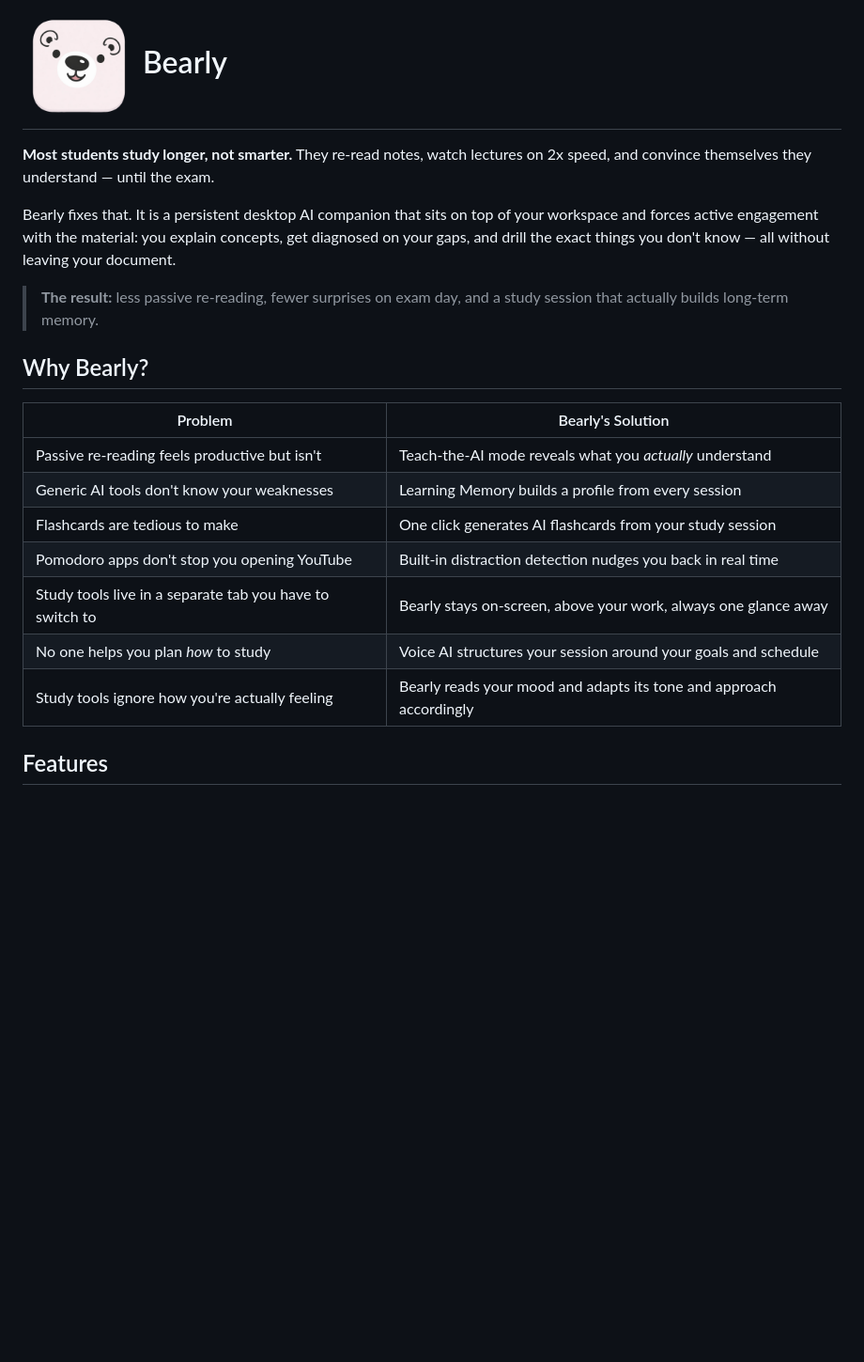
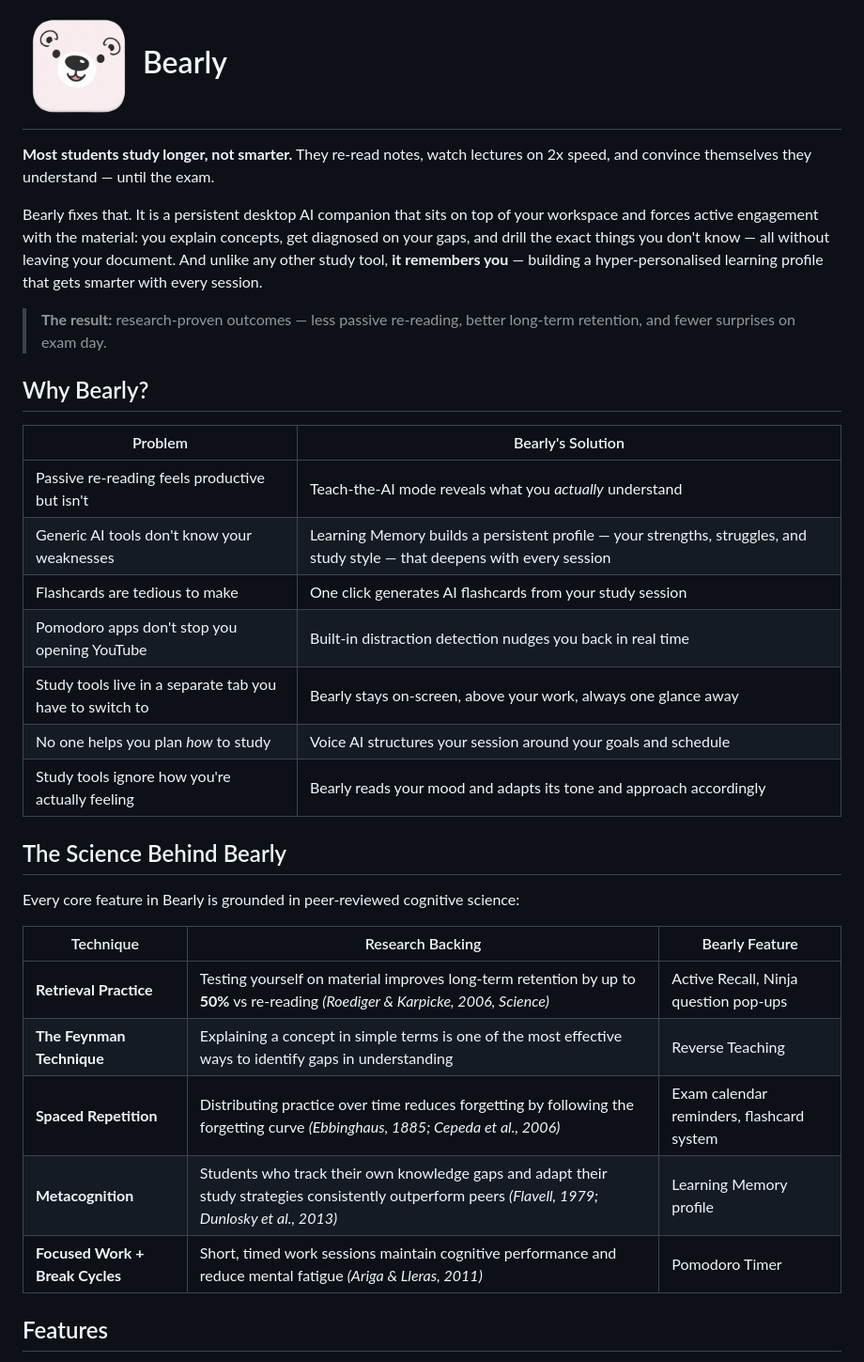
Before and after one commit to gust10/Bearly, a Markdown page: README.md, the part around one of its changes. Shown at 94% size. Rendered like a GitHub page; blank space fills up the shorter version.

```diff
--- a/README.md
+++ b/README.md
@@ -2,21 +2,33 @@
 
 **Most students study longer, not smarter.** They re-read notes, watch lectures on 2x speed, and convince themselves they understand — until the exam.
 
-Bearly fixes that. It is a persistent desktop AI companion that sits on top of your workspace and forces active engagement with the material: you explain concepts, get diagnosed on your gaps, and drill the exact things you don't know — all without leaving your document.
+Bearly fixes that. It is a persistent desktop AI companion that sits on top of your workspace and forces active engagement with the material: you explain concepts, get diagnosed on your gaps, and drill the exact things you don't know — all without leaving your document. And unlike any other study tool, **it remembers you** — building a hyper-personalised learning profile that gets smarter with every session.
 
-> **The result:** less passive re-reading, fewer surprises on exam day, and a study session that actually builds long-term memory.
+> **The result:** research-proven outcomes — less passive re-reading, better long-term retention, and fewer surprises on exam day.
 
 ## Why Bearly?
 
 | Problem | Bearly's Solution |
 |---|---|
 | Passive re-reading feels productive but isn't | Teach-the-AI mode reveals what you *actually* understand |
-| Generic AI tools don't know your weaknesses | Learning Memory builds a profile from every session |
+| Generic AI tools don't know your weaknesses | Learning Memory builds a persistent profile — your strengths, struggles, and study style — that deepens with every session |
 | Flashcards are tedious to make | One click generates AI flashcards from your study session |
 | Pomodoro apps don't stop you opening YouTube | Built-in distraction detection nudges you back in real time |
 | Study tools live in a separate tab you have to switch to | Bearly stays on-screen, above your work, always one glance away |
 | No one helps you plan *how* to study | Voice AI structures your session around your goals and schedule |
 | Study tools ignore how you're actually feeling | Bearly reads your mood and adapts its tone and approach accordingly |
+
+## The Science Behind Bearly
+
+Every core feature in Bearly is grounded in peer-reviewed cognitive science:
+
+| Technique | Research Backing | Bearly Feature |
+|---|---|---|
+| **Retrieval Practice** | Testing yourself on material improves long-term retention by up to **50%** vs re-reading *(Roediger & Karpicke, 2006, Science)* | Active Recall, Ninja question pop-ups |
+| **The Feynman Technique** | Explaining a concept in simple terms is one of the most effective ways to identify gaps in understanding | Reverse Teaching |
+| **Spaced Repetition** | Distributing practice over time reduces forgetting by following the forgetting curve *(Ebbinghaus, 1885; Cepeda et al., 2006)* | Exam calendar reminders, flashcard system |
+| **Metacognition** | Students who track their own knowledge gaps and adapt their study strategies consistently outperform peers *(Flavell, 1979; Dunlosky et al., 2013)* | Learning Memory profile |
+| **Focused Work + Break Cycles** | Short, timed work sessions maintain cognitive performance and reduce mental fatigue *(Ariga & Lleras, 2011)* | Pomodoro Timer |
 
 ## Features
 
```
Also changed, not shown: other parts of README.md (+32 -8 lines).
